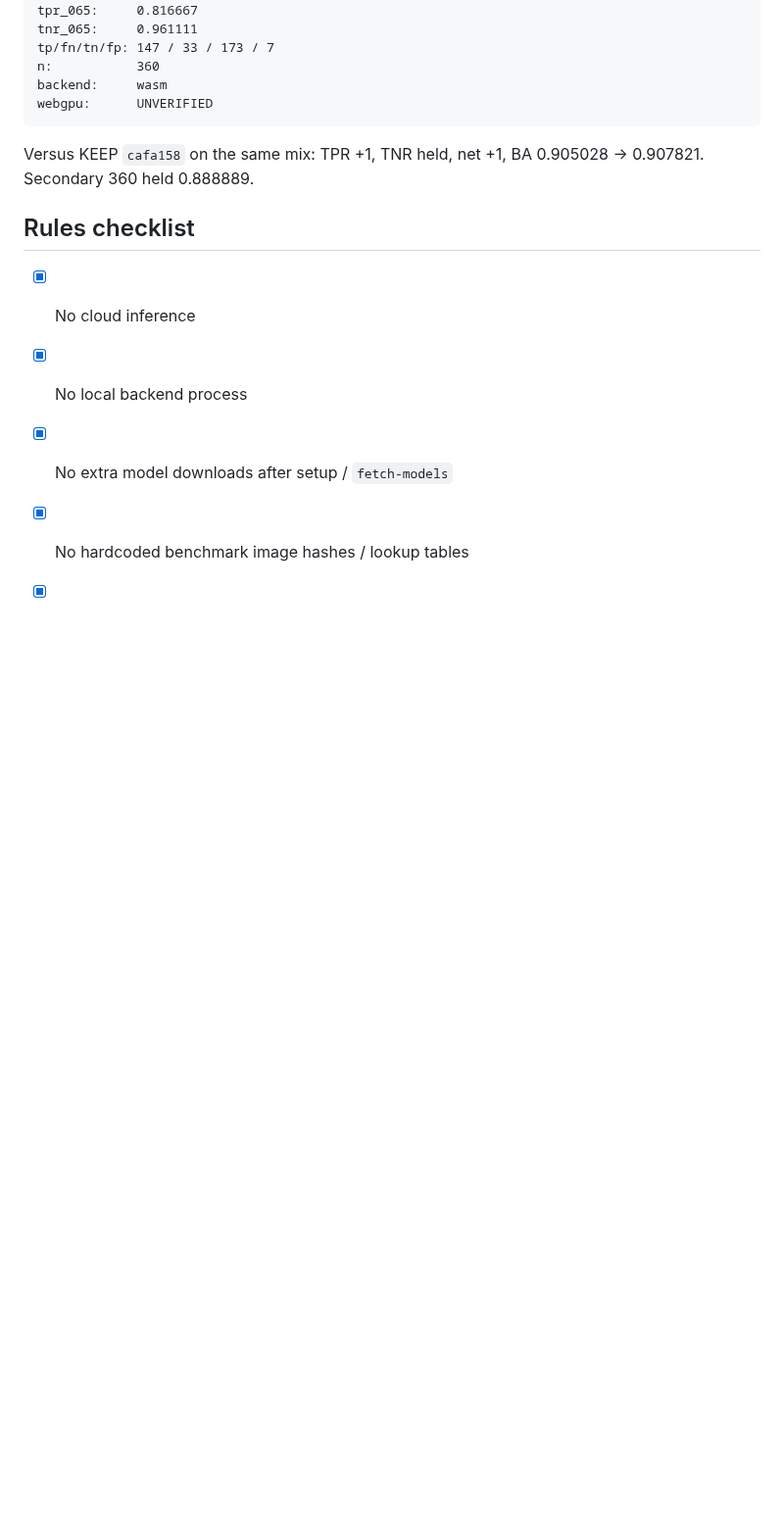
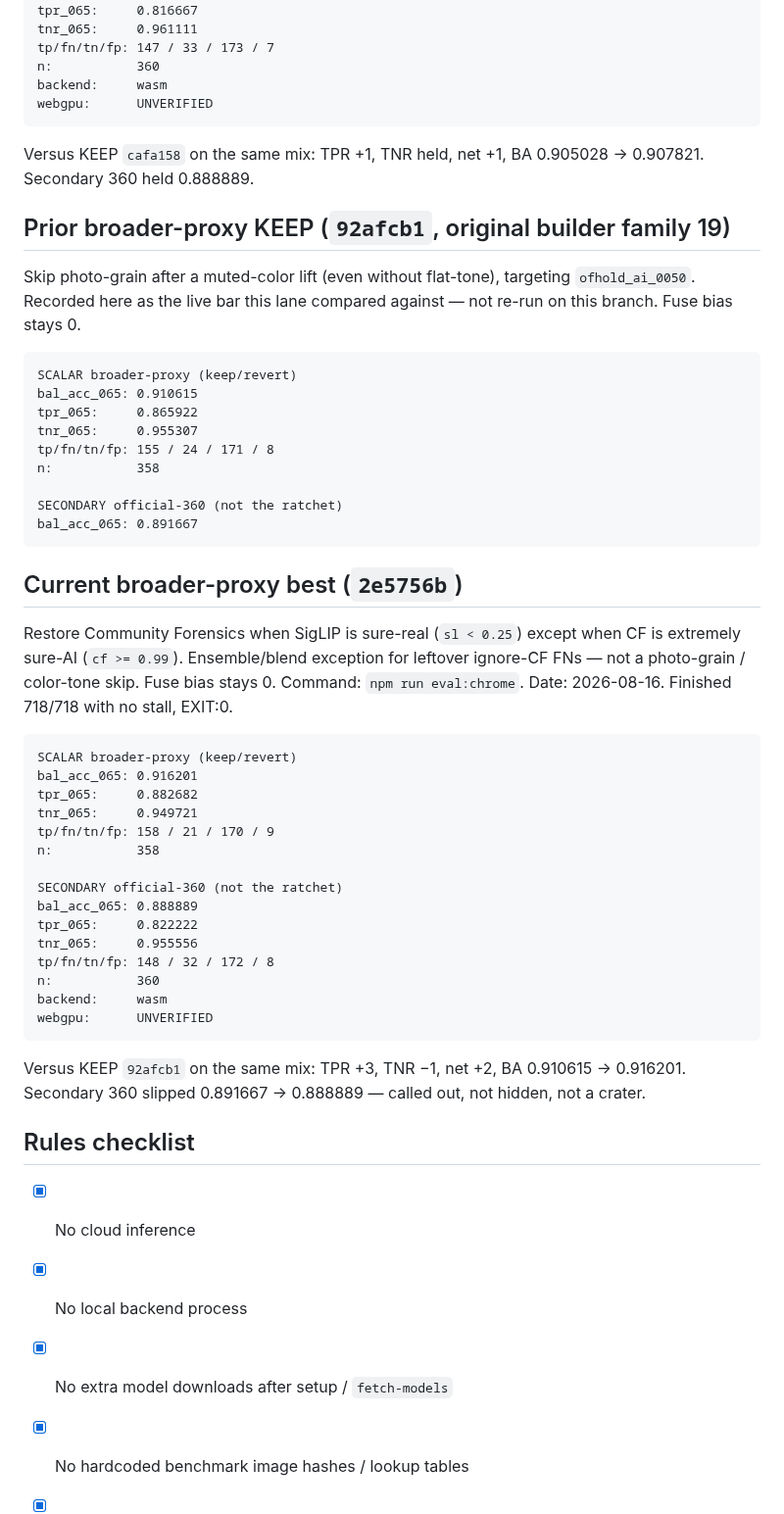
Before and after one commit to jbelnick/chrome-ai-image-detector, a Markdown page: CLAIM.md, the part around the change. Shown at 98% size. Drawn GitHub-style; blank space fills up the shorter version.

Commit message:
Record broader-proxy KEEP 2e5756b at bal_acc_065 0.916201.
Family 20 restores CF when sl < 0.25 except cf >= 0.99. Printed
broader BA 0.916201 is strictly above live bar 0.910615 (family 19
92afcb1). Fuse bias stays 0. No on-chain claim.

Co-authored-by: Jason Belnick <jbelnick@users.noreply.github.com>

````diff
--- a/CLAIM.md
+++ b/CLAIM.md
@@ -643,6 +643,46 @@ webgpu:      UNVERIFIED
 
 Versus KEEP `cafa158` on the same mix: TPR +1, TNR held, net +1, BA 0.905028 → 0.907821. Secondary 360 held 0.888889.
 
+## Prior broader-proxy KEEP (`92afcb1`, original builder family 19)
+
+Skip photo-grain after a muted-color lift (even without flat-tone), targeting `ofhold_ai_0050`. Recorded here as the live bar this lane compared against — not re-run on this branch. Fuse bias stays 0.
+
+```
+SCALAR broader-proxy (keep/revert)
+bal_acc_065: 0.910615
+tpr_065:     0.865922
+tnr_065:     0.955307
+tp/fn/tn/fp: 155 / 24 / 171 / 8
+n:           358
+
+SECONDARY official-360 (not the ratchet)
+bal_acc_065: 0.891667
+```
+
+## Current broader-proxy best (`2e5756b`)
+
+Restore Community Forensics when SigLIP is sure-real (`sl < 0.25`) except when CF is extremely sure-AI (`cf >= 0.99`). Ensemble/blend exception for leftover ignore-CF FNs — not a photo-grain / color-tone skip. Fuse bias stays 0. Command: `npm run eval:chrome`. Date: 2026-08-16. Finished 718/718 with no stall, EXIT:0.
+
+```
+SCALAR broader-proxy (keep/revert)
+bal_acc_065: 0.916201
+tpr_065:     0.882682
+tnr_065:     0.949721
+tp/fn/tn/fp: 158 / 21 / 170 / 9
+n:           358
+
+SECONDARY official-360 (not the ratchet)
+bal_acc_065: 0.888889
+tpr_065:     0.822222
+tnr_065:     0.955556
+tp/fn/tn/fp: 148 / 32 / 172 / 8
+n:           360
+backend:     wasm
+webgpu:      UNVERIFIED
+```
+
+Versus KEEP `92afcb1` on the same mix: TPR +3, TNR −1, net +2, BA 0.910615 → 0.916201. Secondary 360 slipped 0.891667 → 0.888889 — called out, not hidden, not a crater.
+
 ## Rules checklist
 
 - [x] No cloud inference
````
